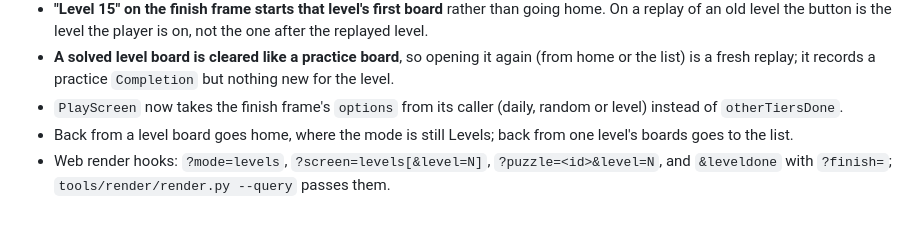
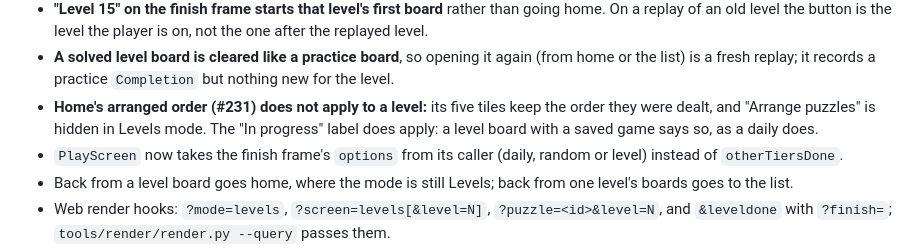
Before and after one commit to joebywan/daybook, a Markdown page: docs/LEVELS_SPEC.md, the part around the change. GitHub-like rendering; blank space fills up the shorter version.

Commit message:
Levels spec: the arranged order stays out of a level; In progress applies

```diff
--- a/docs/LEVELS_SPEC.md
+++ b/docs/LEVELS_SPEC.md
@@ -211,6 +211,8 @@ differs from the plan above:
   button is the level the player is on, not the one after the replayed level.
 - **A solved level board is cleared like a practice board**, so opening it again (from home or the list) is a fresh replay;
   it records a practice `Completion` but nothing new for the level.
+- **Home's arranged order (#231) does not apply to a level:** its five tiles keep the order they were dealt, and "Arrange
+  puzzles" is hidden in Levels mode. The "In progress" label does apply: a level board with a saved game says so, as a daily does.
 - `PlayScreen` now takes the finish frame's `options` from its caller (daily, random or level) instead of `otherTiersDone`.
 - Back from a level board goes home, where the mode is still Levels; back from one level's boards goes to the list.
 - Web render hooks: `?mode=levels`, `?screen=levels[&level=N]`, `?puzzle=<id>&level=N`, and `&leveldone` with `?finish=`;
```
